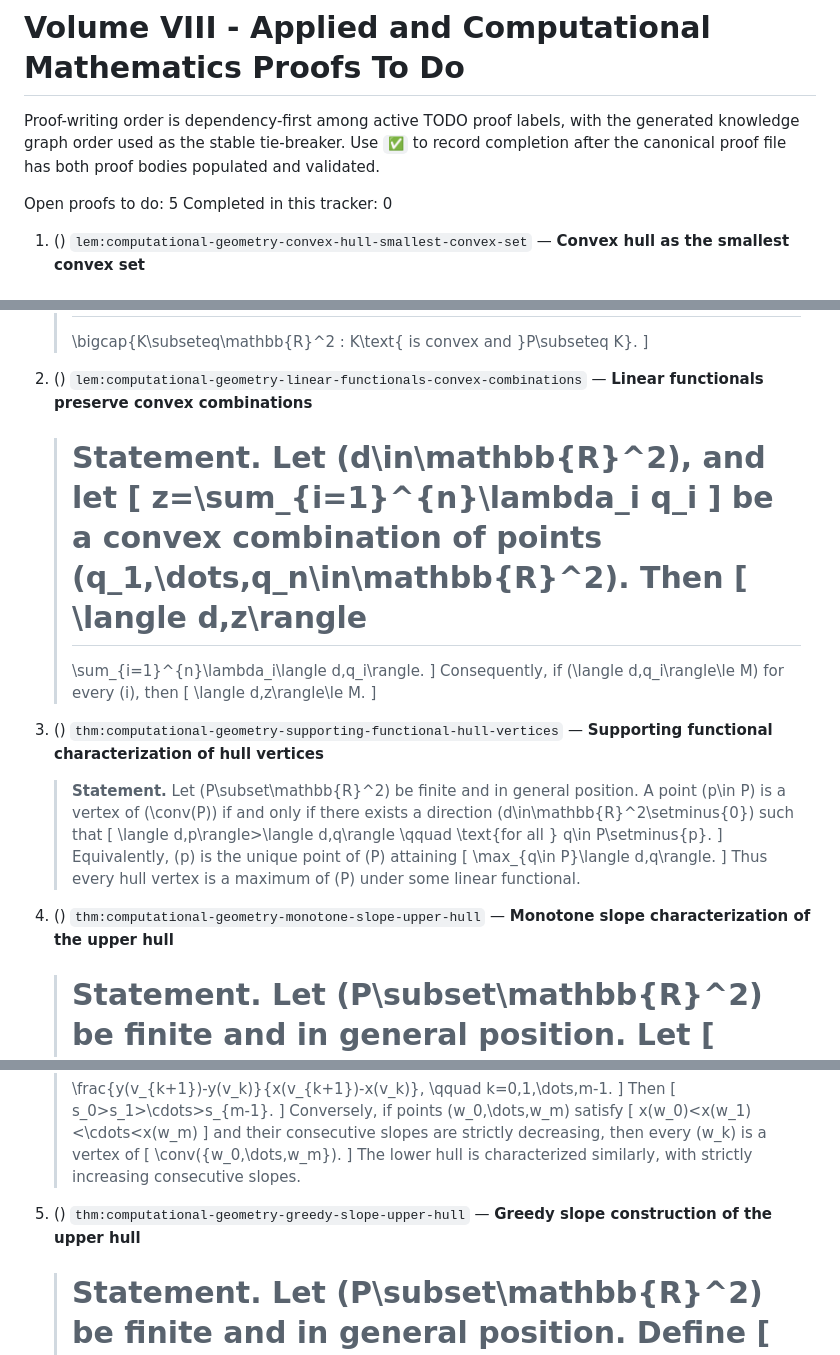
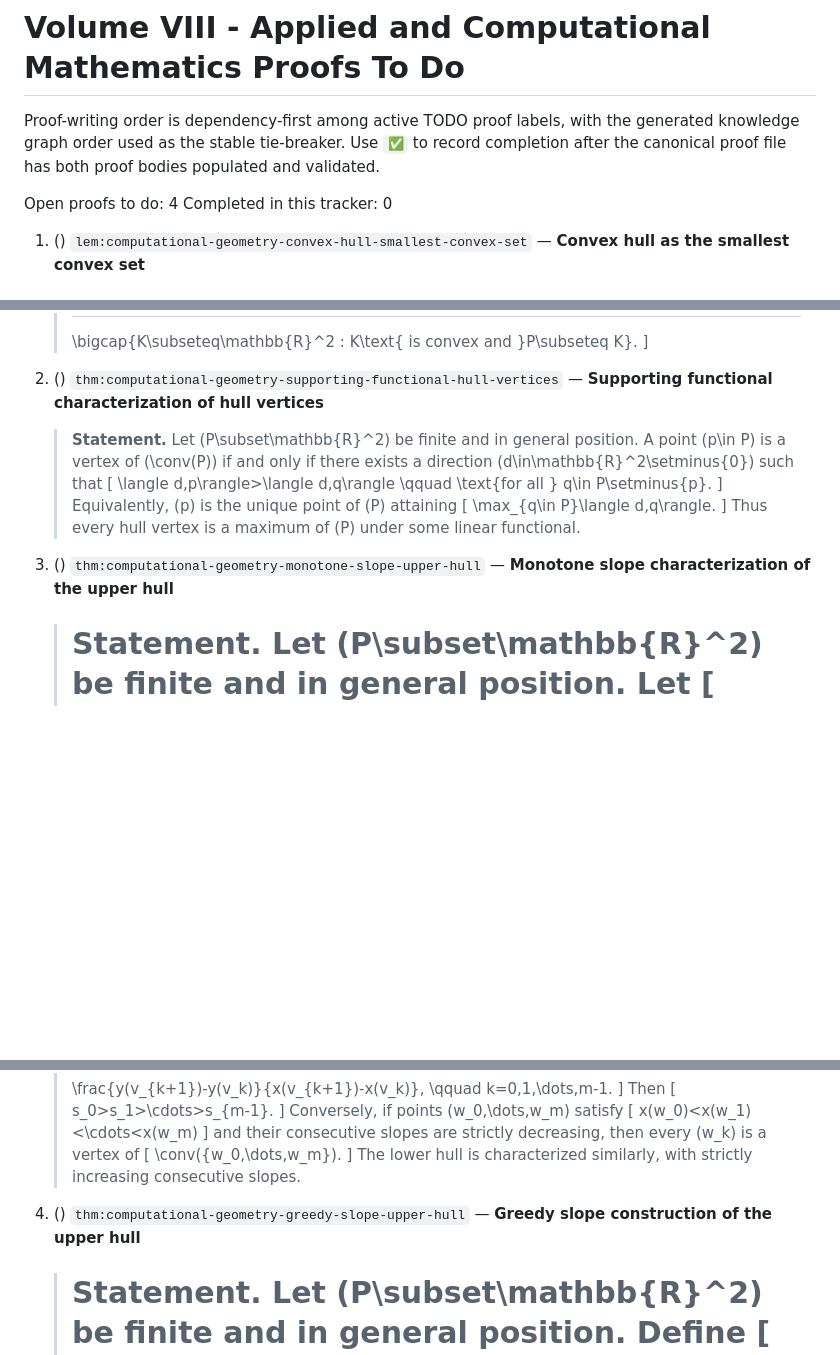
Before and after one commit to wsollers/lra-volume-viii, a Markdown page: proofs-to-do.md, 3 parts joined by grey strips. Rendered like a GitHub page; blank space fills up the shorter version.

Commit message:
Refresh proof todo tracker

```diff
--- a/proofs-to-do.md
+++ b/proofs-to-do.md
@@ -3,7 +3,7 @@
 Proof-writing order is dependency-first among active TODO proof labels, with the generated knowledge graph order used as the stable tie-breaker.
 Use `✅` to record completion after the canonical proof file has both proof bodies populated and validated.
 
-Open proofs to do: 5
+Open proofs to do: 4
 Completed in this tracker: 0
 
 1. () `lem:computational-geometry-convex-hull-smallest-convex-set` — **Convex hull as the smallest convex set**
@@ -16,24 +16,7 @@ Completed in this tracker: 0
    >  \bigcap\{K\subseteq\mathbb{R}^2 : K\text{ is convex and }P\subseteq K\}.
    > \]
 
-2. () `lem:computational-geometry-linear-functionals-convex-combinations` — **Linear functionals preserve convex combinations**
-   > **Statement.**
-   > Let \(d\in\mathbb{R}^2\), and let
-   > \[
-   >  z=\sum_{i=1}^{n}\lambda_i q_i
-   > \]
-   > be a convex combination of points \(q_1,\dots,q_n\in\mathbb{R}^2\). Then
-   > \[
-   >  \langle d,z\rangle
-   >  =
-   >  \sum_{i=1}^{n}\lambda_i\langle d,q_i\rangle.
-   > \]
-   > Consequently, if \(\langle d,q_i\rangle\le M\) for every \(i\), then
-   > \[
-   >  \langle d,z\rangle\le M.
-   > \]
-
-3. () `thm:computational-geometry-supporting-functional-hull-vertices` — **Supporting functional characterization of hull vertices**
+2. () `thm:computational-geometry-supporting-functional-hull-vertices` — **Supporting functional characterization of hull vertices**
    > **Statement.**
    > Let \(P\subset\mathbb{R}^2\) be finite and in general position. A point \(p\in P\)
    > is a vertex of \(\conv(P)\) if and only if there exists a direction
@@ -49,7 +32,7 @@ Completed in this tracker: 0
    > \]
    > Thus every hull vertex is a maximum of \(P\) under some linear functional.
 
-4. () `thm:computational-geometry-monotone-slope-upper-hull` — **Monotone slope characterization of the upper hull**
+3. () `thm:computational-geometry-monotone-slope-upper-hull` — **Monotone slope characterization of the upper hull**
    > **Statement.**
    > Let \(P\subset\mathbb{R}^2\) be finite and in general position. Let
    > \[
@@ -80,7 +63,7 @@ Completed in this tracker: 0
    > The lower hull is characterized similarly, with strictly increasing consecutive
    > slopes.
 
-5. () `thm:computational-geometry-greedy-slope-upper-hull` — **Greedy slope construction of the upper hull**
+4. () `thm:computational-geometry-greedy-slope-upper-hull` — **Greedy slope construction of the upper hull**
    > **Statement.**
    > Let \(P\subset\mathbb{R}^2\) be finite and in general position. Define
    > \[
```
